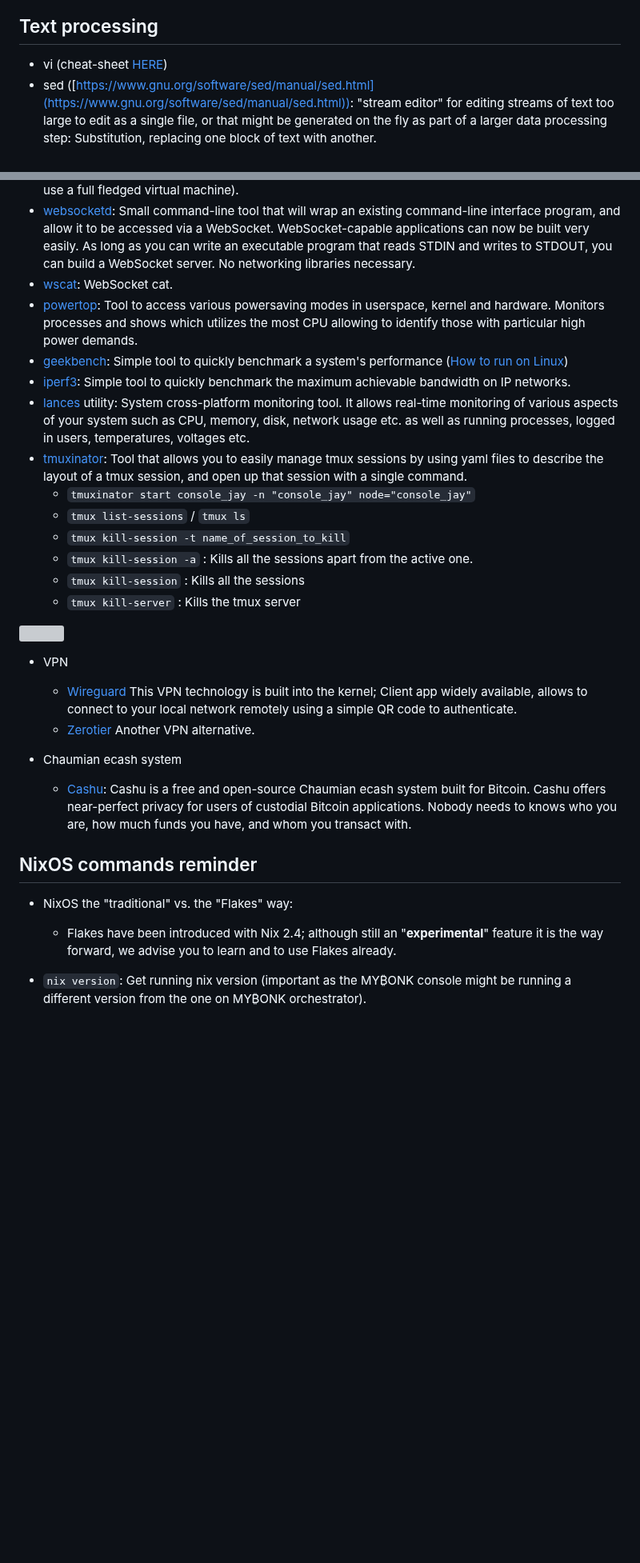
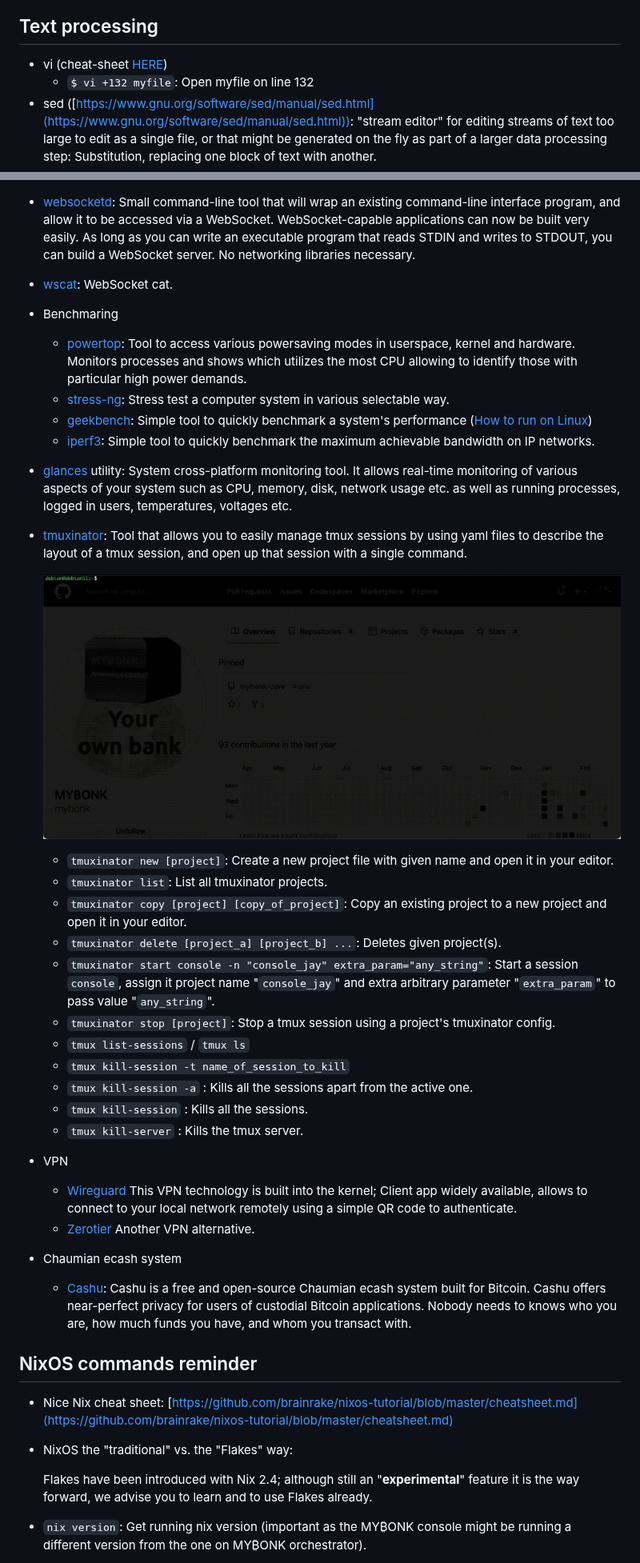
Before and after one commit to mybonk/mybonk-wiki, a Markdown page: docs/baby-rabbit-holes.md, 2 parts joined by grey strips. Shown at 80% size. Drawn GitHub-style; pictures changed too: docs/img/various/tmuxinator_screeshot.gif (added); blank space fills up the shorter version; grey boxes are pictures that could not be loaded.

````diff
--- a/docs/baby-rabbit-holes.md
+++ b/docs/baby-rabbit-holes.md
@@ -66,6 +101,7 @@ A good *general* cheat sheet page:  [https://github.com/ruanbekker/cheatsheets#r
 
 ## Text processing
 - vi (cheat-sheet [HERE](https://www.thegeekdiary.com/basic-vi-commands-cheat-sheet/))
+  - ```$ vi +132 myfile```: Open myfile on line 132
 - sed ([https://www.gnu.org/software/sed/manual/sed.html](https://www.gnu.org/software/sed/manual/sed.html)): "stream editor" for editing streams of text too large to edit as a single file, or that might be generated on the fly as part of a larger data processing step: Substitution, replacing one block of text with another.
 - awk ([https://github.com/onetrueawk/awk/blob/master/README.md](https://github.com/onetrueawk/awk/blob/master/README.md)): Programming language. Unlike many conventional languages, awk is "data driven": you specify what kind of data you are interested in and the operations to be performed when that data is found.
 - - [jq](https://stedolan.github.io/jq/): Lightweight and flexible command-line JSON parser/processor. [reference](https://stedolan.github.io/jq/tutorial/)
@@ -181,19 +218,29 @@ Tmux shortcuts
 - [WSL](https://devblogs.microsoft.com/commandline/announcing-wsl-2/): Windows Subsystem for Linux to run ELF64 Linux binaries on Windows (if you have Windows system but would like to run Linux programs and commands this is what you need if you prefer not to use a full fledged virtual machine).
 - [websocketd](https://github.com/joewalnes/websocketd): Small command-line tool that will wrap an existing command-line interface program, and allow it to be accessed via a WebSocket. WebSocket-capable applications can now be built very easily. As long as you can write an executable program that reads STDIN and writes to STDOUT, you can build a WebSocket server. No networking libraries necessary.
 - [wscat](https://github.com/websockets/wscat/blob/master/README.md): WebSocket cat.
-- [powertop](https://github.com/fenrus75/powertop/blob/master/README.md): Tool to access various powersaving modes in userspace, kernel and hardware. Monitors processes and shows which utilizes the most CPU allowing to identify those with particular high power demands.
-- [geekbench](https://www.geekbench.com/): Simple tool to quickly benchmark a system's performance ([How to run on Linux](http://support.primatelabs.com/kb/geekbench/installing-geekbench-5-on-linux))
-- [iperf3](https://github.com/esnet/iperf): Simple tool to quickly benchmark the maximum achievable bandwidth on IP networks.
-- [lances](https://github.com/nicolargo/glances/blob/develop/README.rst) utility: System cross-platform monitoring tool. It allows real-time monitoring of various aspects of your system such as CPU, memory, disk, network usage etc. as well as running processes, logged in users, temperatures, voltages etc.
+- Benchmaring
+  - [powertop](https://github.com/fenrus75/powertop/blob/master/README.md): Tool to access various powersaving modes in userspace, kernel and hardware. Monitors processes and shows which utilizes the most CPU allowing to identify those with particular high power demands.
+  - [stress-ng](https://wiki.ubuntu.com/Kernel/Reference/stress-ng): Stress test a computer system in various selectable way.
+  - [geekbench](https://www.geekbench.com/): Simple tool to quickly benchmark a system's performance ([How to run on Linux](http://support.primatelabs.com/kb/geekbench/installing-geekbench-5-on-linux))
+  - [iperf3](https://github.com/esnet/iperf): Simple tool to quickly benchmark the maximum achievable bandwidth on IP networks.
+- [glances](https://github.com/nicolargo/glances/blob/develop/README.rst) utility: System cross-platform monitoring tool. It allows real-time monitoring of various aspects of your system such as CPU, memory, disk, network usage etc. as well as running processes, logged in users, temperatures, voltages etc.
 - [tmuxinator](https://github.com/tmuxinator/tmuxinator/blob/master/README.md): Tool that allows you to easily manage tmux sessions by using yaml files to describe the layout of a tmux session, and open up that session with a single command.
-  - ```tmuxinator start console_jay -n "console_jay" node="console_jay"```
+
+
+  ![](img/various/tmuxinator_screeshot.gif)
+
+  - ```tmuxinator new [project]```: Create a new project file with given name and open it in your editor.
+  - ```tmuxinator list```: List all tmuxinator projects.
+  - ```tmuxinator copy [project] [copy_of_project]```: Copy an existing project to a new project and open it in your editor.
+  - ```tmuxinator delete [project_a] [project_b] ...```: Deletes given project(s).
+  - ```tmuxinator start console -n "console_jay" extra_param="any_string"```: Start a session ```console```, assign it project name "```console_jay```" and extra arbitrary parameter "```extra_param```" to pass value "```any_string```".
+  - ```tmuxinator stop [project]```: Stop a tmux session using a project's tmuxinator config.
   - ```tmux list-sessions``` / ```tmux ls```
   - ```tmux kill-session -t name_of_session_to_kill```
   - ```tmux kill-session -a``` : Kills all the sessions apart from the active one.
-  - ```tmux kill-session``` : Kills all the sessions
-  - ```tmux kill-server``` : Kills the tmux server
+  - ```tmux kill-session``` : Kills all the sessions.
+  - ```tmux kill-server``` : Kills the tmux server.
 
-![](docs/img/various/tmuxinator_screeshot.png)
 - VPN
   - [Wireguard](https://www.wireguard.com/quickstart/) This VPN technology is built into the kernel; Client app widely available, allows to connect to your local network remotely using a simple QR code to authenticate.
   - [Zerotier](https://www.zerotier.com/) Another VPN alternative.
@@ -202,6 +249,8 @@ Tmux shortcuts
   - [Cashu](https://cashu.space/): Cashu is a free and open-source Chaumian ecash system built for Bitcoin. Cashu offers near-perfect privacy for users of custodial Bitcoin applications. Nobody needs to knows who you are, how much funds you have, and whom you transact with.
 
 ## NixOS commands reminder
+- Nice Nix cheat sheet: [https://github.com/brainrake/nixos-tutorial/blob/master/cheatsheet.md](https://github.com/brainrake/nixos-tutorial/blob/master/cheatsheet.md)
 - NixOS the "traditional" vs. the "Flakes" way:
-  - Flakes have been introduced with Nix 2.4; although still an "**experimental**" feature it is the way forward, we advise you to learn and to use Flakes already.
+
+  Flakes have been introduced with Nix 2.4; although still an "**experimental**" feature it is the way forward, we advise you to learn and to use Flakes already.
 - ```nix version```: Get running nix version (important as the MY₿ONK console might be running a different version from the one on MY₿ONK orchestrator).
````
Also changed, not shown: other parts of docs/baby-rabbit-holes.md (+71 -25 lines), docs/img/various/tmuxinator_screeshot.png (deleted).
